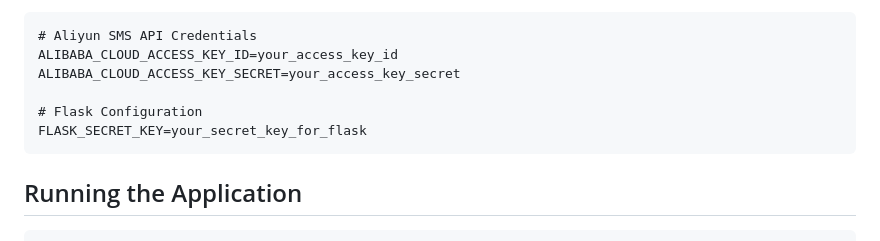
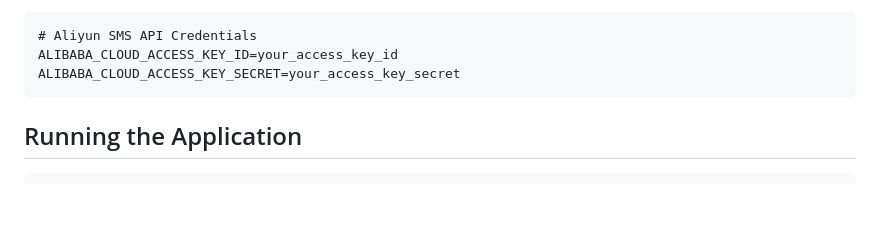
Before and after one commit to tjcchen/Aliyun-SMS-Integration, a Markdown page: README.md, the part around the change. Drawn GitHub-style; blank space fills up the shorter version.

````diff
--- a/README.md
+++ b/README.md
@@ -51,9 +51,6 @@ Edit the `.env` file with your Aliyun credentials:
 # Aliyun SMS API Credentials
 ALIBABA_CLOUD_ACCESS_KEY_ID=your_access_key_id
 ALIBABA_CLOUD_ACCESS_KEY_SECRET=your_access_key_secret
-
-# Flask Configuration
-FLASK_SECRET_KEY=your_secret_key_for_flask
 ```
 
 ## Running the Application
````
